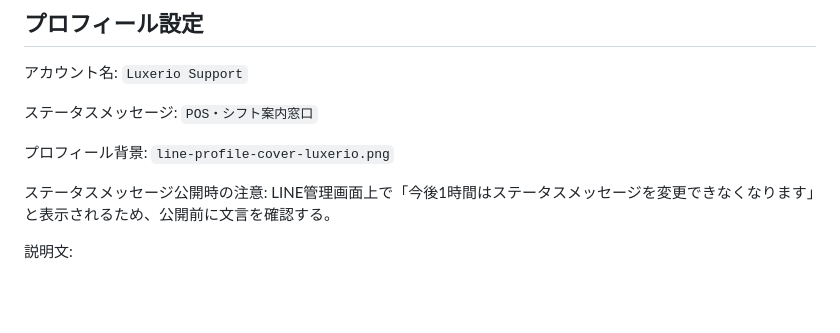
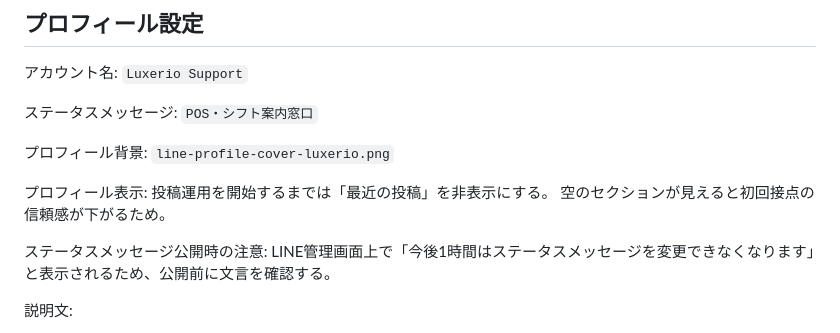
Before and after one commit to LuxerioLLC/luxerio-support-intake, a Markdown page: docs/line-account-operation.md, the part around the change. GitHub-like rendering; blank space fills up the shorter version.

Commit message:
Document LINE profile display settings

```diff
--- a/docs/line-account-operation.md
+++ b/docs/line-account-operation.md
@@ -15,6 +15,10 @@ POS・決済、シフト管理に関する事前ヒアリングと個別案内
 
 プロフィール背景:
 `line-profile-cover-luxerio.png`
+
+プロフィール表示:
+投稿運用を開始するまでは「最近の投稿」を非表示にする。
+空のセクションが見えると初回接点の信頼感が下がるため。
 
 ステータスメッセージ公開時の注意:
 LINE管理画面上で「今後1時間はステータスメッセージを変更できなくなります」と表示されるため、公開前に文言を確認する。
```
